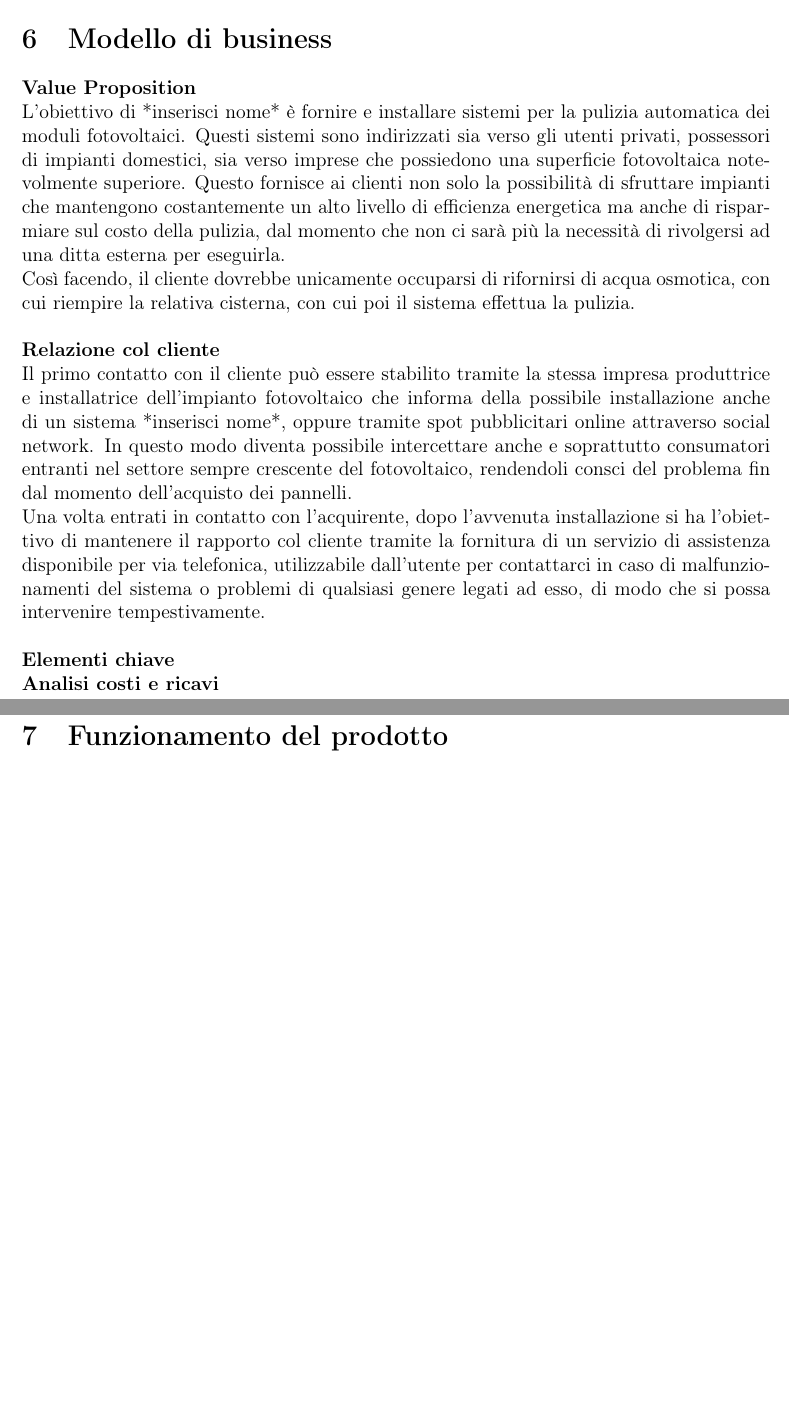
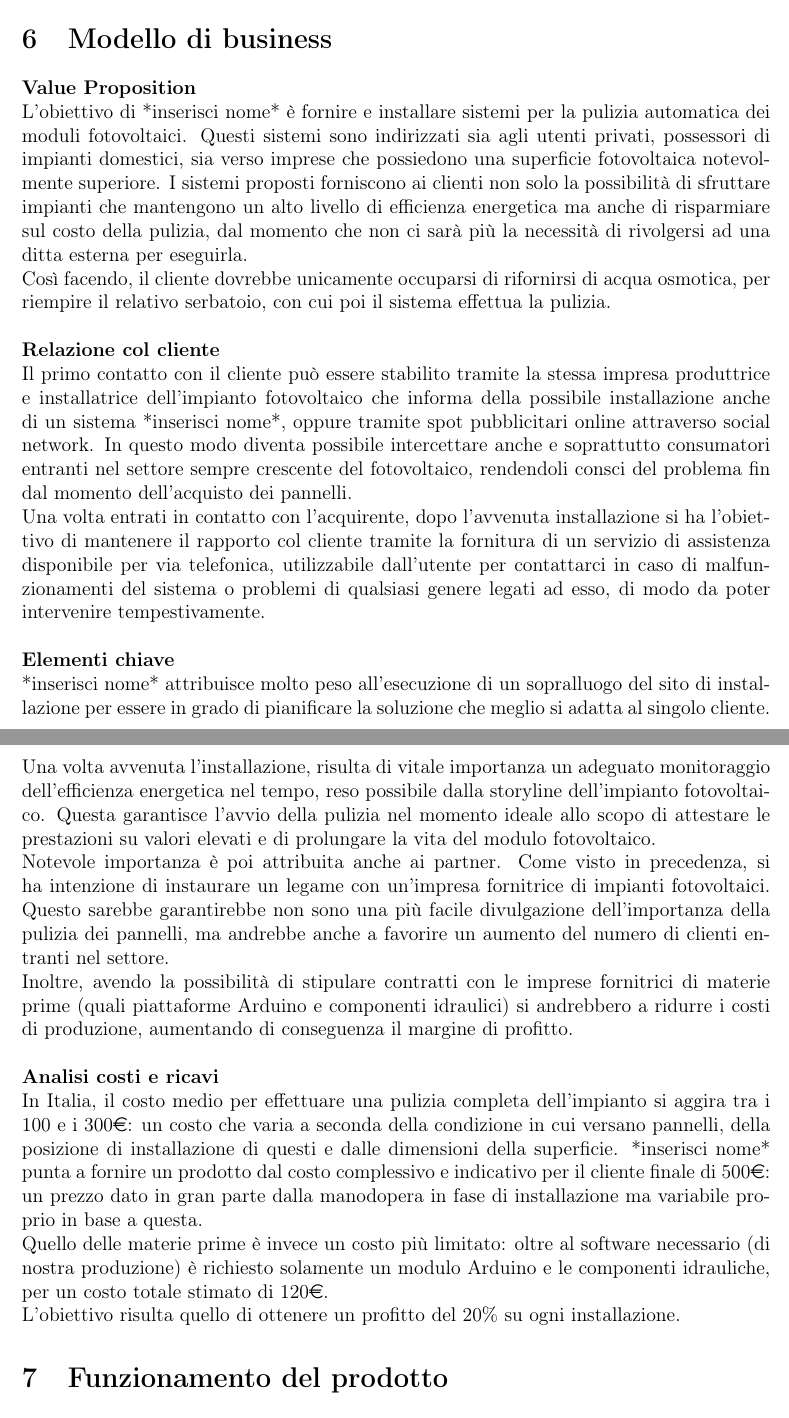
Before and after one commit to carnivuth/gip-project, a LaTeX document (Report/Report.tex): two parts of pages 8 and 9 of 9, joined at a grey line, cut so that both start at the same text, the shorter picture padded with empty space. Compiled offline with pdfLaTeX.

Commit message:
Finito BM(?)

```diff
--- a/Report/Report.tex
+++ b/Report/Report.tex
@@ -110,17 +109,24 @@
 	\section{Il mercato e il cliente}
 	\section{Modello di business}
 	\textbf{Value Proposition}\\
-	L'obiettivo di *inserisci nome* è fornire e installare sistemi per la pulizia automatica dei moduli fotovoltaici. Questi sistemi sono indirizzati sia verso gli utenti privati, possessori di impianti domestici, sia verso imprese che possiedono una superficie fotovoltaica notevolmente superiore. Questo fornisce ai clienti non solo la possibilità di sfruttare impianti che mantengono costantemente un alto livello di efficienza energetica ma anche di risparmiare sul costo della pulizia, dal momento che non ci sarà più la necessità di rivolgersi ad una ditta esterna per eseguirla.\\
-	Così facendo, il cliente dovrebbe unicamente occuparsi di rifornirsi di acqua osmotica, con cui riempire la relativa cisterna, con cui poi il sistema effettua la pulizia.\\\\
+	L'obiettivo di *inserisci nome* è fornire e installare sistemi per la pulizia automatica dei moduli fotovoltaici. Questi sistemi sono indirizzati sia agli utenti privati, possessori di impianti domestici, sia verso imprese che possiedono una superficie fotovoltaica notevolmente superiore. I sistemi proposti forniscono ai clienti non solo la possibilità di sfruttare impianti che mantengono un alto livello di efficienza energetica ma anche di risparmiare sul costo della pulizia, dal momento che non ci sarà più la necessità di rivolgersi ad una ditta esterna per eseguirla.\\
+	Così facendo, il cliente dovrebbe unicamente occuparsi di rifornirsi di acqua osmotica, per riempire il relativo serbatoio, con cui poi il sistema effettua la pulizia.\\\\
 	\textbf{Relazione col cliente}\\
 	Il primo contatto con il cliente può essere stabilito tramite la stessa impresa produttrice e installatrice dell'impianto fotovoltaico che informa della possibile installazione anche di un sistema *inserisci nome*, oppure tramite spot pubblicitari online attraverso social network. In questo modo diventa possibile intercettare anche e soprattutto consumatori entranti nel settore sempre crescente del fotovoltaico, rendendoli consci del problema fin dal momento dell'acquisto dei pannelli.\\
-	Una volta entrati in contatto con l'acquirente, dopo l'avvenuta installazione si ha l'obiettivo di mantenere il rapporto col cliente tramite la fornitura di un servizio di assistenza disponibile per via telefonica, utilizzabile dall'utente per contattarci in caso di malfunzionamenti del sistema o problemi di qualsiasi genere legati ad esso, di modo che si possa intervenire tempestivamente.\\\\
+	Una volta entrati in contatto con l'acquirente, dopo l'avvenuta installazione si ha l'obiettivo di mantenere il rapporto col cliente tramite la fornitura di un servizio di assistenza disponibile per via telefonica, utilizzabile dall'utente per contattarci in caso di malfunzionamenti del sistema o problemi di qualsiasi genere legati ad esso, di modo da poter intervenire tempestivamente.\\\\
 	\textbf{Elementi chiave}\\
+	*inserisci nome* attribuisce molto peso all'esecuzione di un sopralluogo del sito di installazione per essere in grado di pianificare la soluzione che meglio si adatta al singolo cliente.\\
+	Una volta avvenuta l'installazione, risulta di vitale importanza un adeguato monitoraggio dell'efficienza energetica nel tempo, reso possibile dalla storyline dell'impianto fotovoltaico. Questa garantisce l'avvio della pulizia nel momento ideale allo scopo di attestare le prestazioni su valori elevati e di prolungare la vita del modulo fotovoltaico.\\
+	Notevole importanza è poi attribuita anche ai partner. Come visto in precedenza, si ha intenzione di instaurare un legame con un'impresa fornitrice di impianti fotovoltaici. Questo sarebbe garantirebbe non sono una più facile divulgazione dell'importanza della pulizia dei pannelli, ma andrebbe anche a favorire un aumento del numero di clienti entranti nel settore.\\ % si capisco il senso dell'ultima frase?
+	Inoltre, avendo la possibilità di stipulare contratti con le imprese fornitrici di materie prime (quali piattaforme Arduino e componenti idraulici) si andrebbero a ridurre i costi di produzione, aumentando di conseguenza il margine di profitto.\\\\
 	% idee:
 	%	- adeguata pianificazione dell'installazione nel domicilio: soluzione applicata ad hoc per il cliente (attività)
-	%	- collaborazione con impresa che installa pannelli (partner chiave) grazie  ad essa si facilità la divulgazione del prblema che andiamo a risolvere
+	%	- collaborazione con impresa che installa pannelli (partner chiave) grazie ad essa si facilità la divulgazione del prblema che andiamo a risolvere
 	%	- forniori di materie prime sia Arduino che a livello idraulico (partner)
-	\textbf{Analisi costi e ricavi}
+	\textbf{Analisi costi e ricavi}\\
+	In Italia, il costo medio per effettuare una pulizia completa dell'impianto si aggira tra i 100 e i 300\euro: un costo che varia a seconda della condizione in cui versano pannelli, della posizione di installazione di questi e dalle dimensioni della superficie. *inserisci nome* punta a fornire un prodotto dal costo complessivo e indicativo per il cliente finale di 500\euro: un prezzo dato in gran parte dalla manodopera in fase di installazione ma variabile proprio in base a questa.\\
+	Quello delle materie prime è invece un costo più limitato: oltre al software necessario (di nostra produzione) è richiesto solamente un modulo Arduino e le componenti idrauliche, per un costo totale stimato di 120\euro.\\
+	L'obiettivo risulta quello di ottenere un profitto del 20\% su ogni installazione.
 	% idee:
 	%	- esprimere il costo di una tradizionale pulizia, il nostro prodotto avrà un costo circa pari a quello della singola pulizia ma consentirà al cliente di non pacgare più per altri interventi
 	%	- costi: manodopera per installazione (dipende da installazione a installazione) e materie prime... diciamo un 50 euro + manodopera?
```
Also changed, not shown: Report/Report.tex (5 more changed lines).
